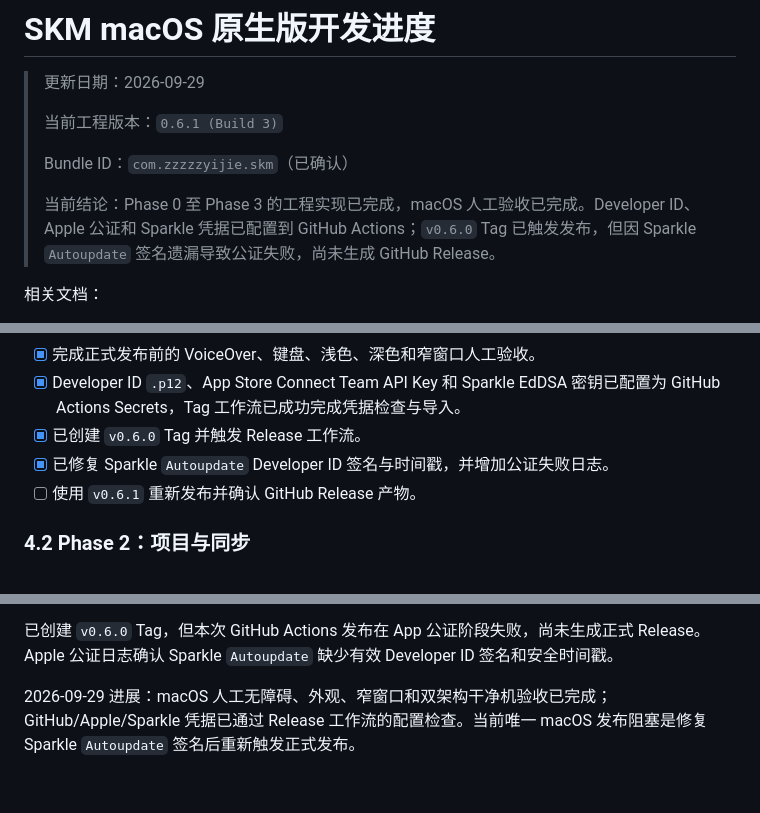
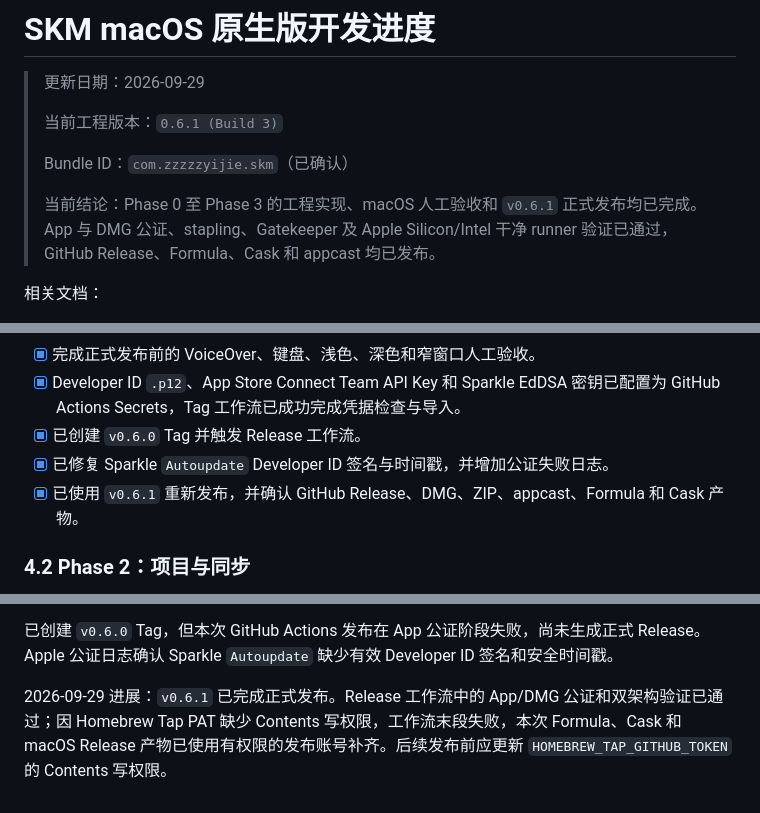
Before and after one commit to zzzzzyijie/skm, a Markdown page: docs/Mac原生版开发进度.md, 3 parts joined by grey strips. GitHub-like rendering.

Commit message:
docs:  [AI-GEN]  记录 0.6.1 正式发布结果

```diff
--- a/docs/Mac原生版开发进度.md
+++ b/docs/Mac原生版开发进度.md
@@ -6,7 +6,7 @@
 >
 > Bundle ID：`com.zzzzzyijie.skm`（已确认）
 >
-> 当前结论：Phase 0 至 Phase 3 的工程实现已完成，macOS 人工验收已完成。Developer ID、Apple 公证和 Sparkle 凭据已配置到 GitHub Actions；`v0.6.0` Tag 已触发发布，但因 Sparkle `Autoupdate` 签名遗漏导致公证失败，尚未生成 GitHub Release。
+> 当前结论：Phase 0 至 Phase 3 的工程实现、macOS 人工验收和 `v0.6.1` 正式发布均已完成。App 与 DMG 公证、stapling、Gatekeeper 及 Apple Silicon/Intel 干净 runner 验证已通过，GitHub Release、Formula、Cask 和 appcast 均已发布。
 
 相关文档：
 
@@ -126,7 +126,7 @@
 - [x] Developer ID `.p12`、App Store Connect Team API Key 和 Sparkle EdDSA 密钥已配置为 GitHub Actions Secrets，Tag 工作流已成功完成凭据检查与导入。
 - [x] 已创建 `v0.6.0` Tag 并触发 Release 工作流。
 - [x] 已修复 Sparkle `Autoupdate` Developer ID 签名与时间戳，并增加公证失败日志。
-- [ ] 使用 `v0.6.1` 重新发布并确认 GitHub Release 产物。
+- [x] 已使用 `v0.6.1` 重新发布，并确认 GitHub Release、DMG、ZIP、appcast、Formula 和 Cask 产物。
 
 ### 4.2 Phase 2：项目与同步
 
@@ -267,4 +267,4 @@
 
 已创建 `v0.6.0` Tag，但本次 GitHub Actions 发布在 App 公证阶段失败，尚未生成正式 Release。Apple 公证日志确认 Sparkle `Autoupdate` 缺少有效 Developer ID 签名和安全时间戳。
 
-2026-09-29 进展：macOS 人工无障碍、外观、窄窗口和双架构干净机验收已完成；GitHub/Apple/Sparkle 凭据已通过 Release 工作流的配置检查。当前唯一 macOS 发布阻塞是修复 Sparkle `Autoupdate` 签名后重新触发正式发布。
+2026-09-29 进展：`v0.6.1` 已完成正式发布。Release 工作流中的 App/DMG 公证和双架构验证已通过；因 Homebrew Tap PAT 缺少 Contents 写权限，工作流末段失败，本次 Formula、Cask 和 macOS Release 产物已使用有权限的发布账号补齐。后续发布前应更新 `HOMEBREW_TAP_GITHUB_TOKEN` 的 Contents 写权限。
```
Also changed, not shown: docs/Mac原生App签名公证与发布流程.md (+1 -1 lines).
